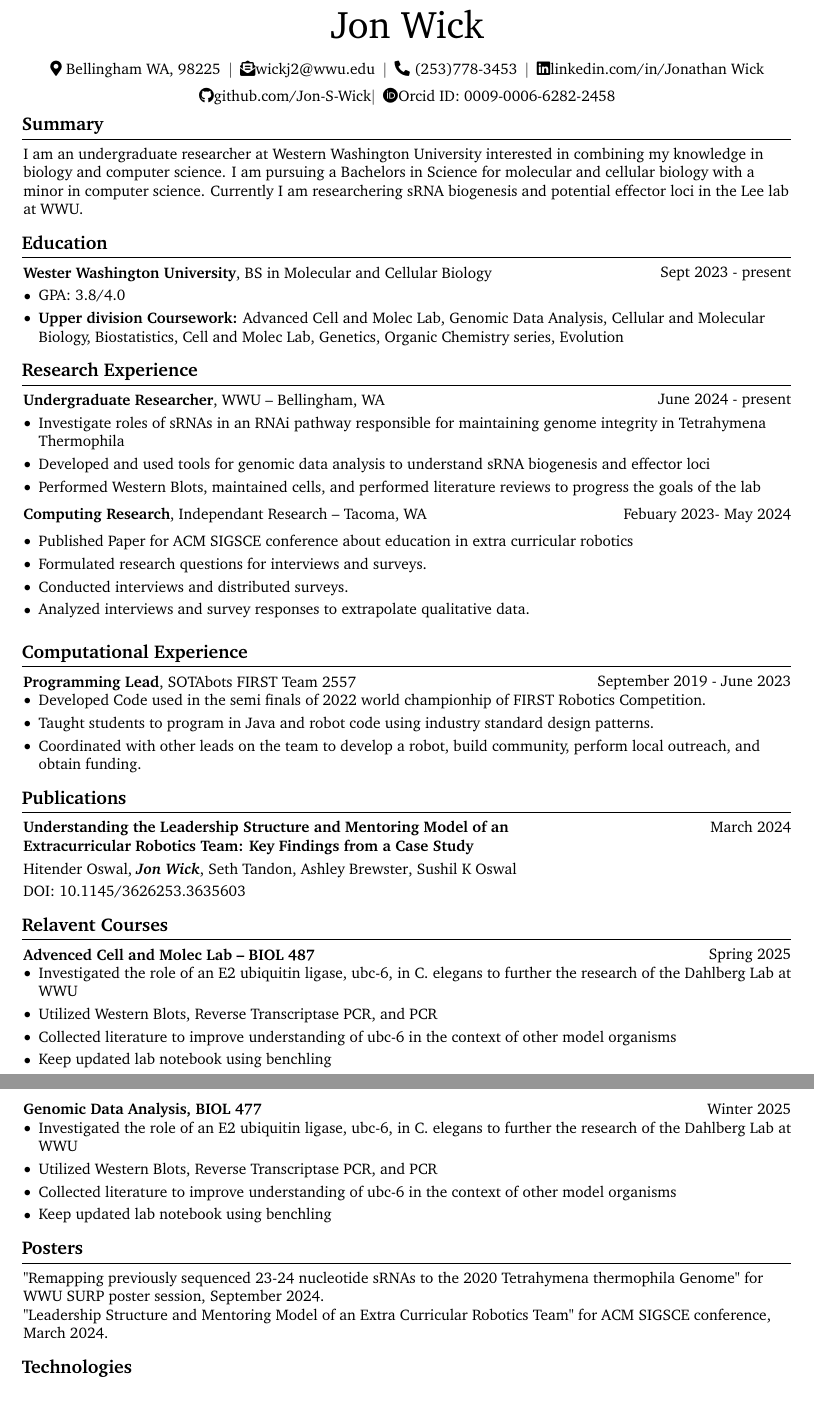
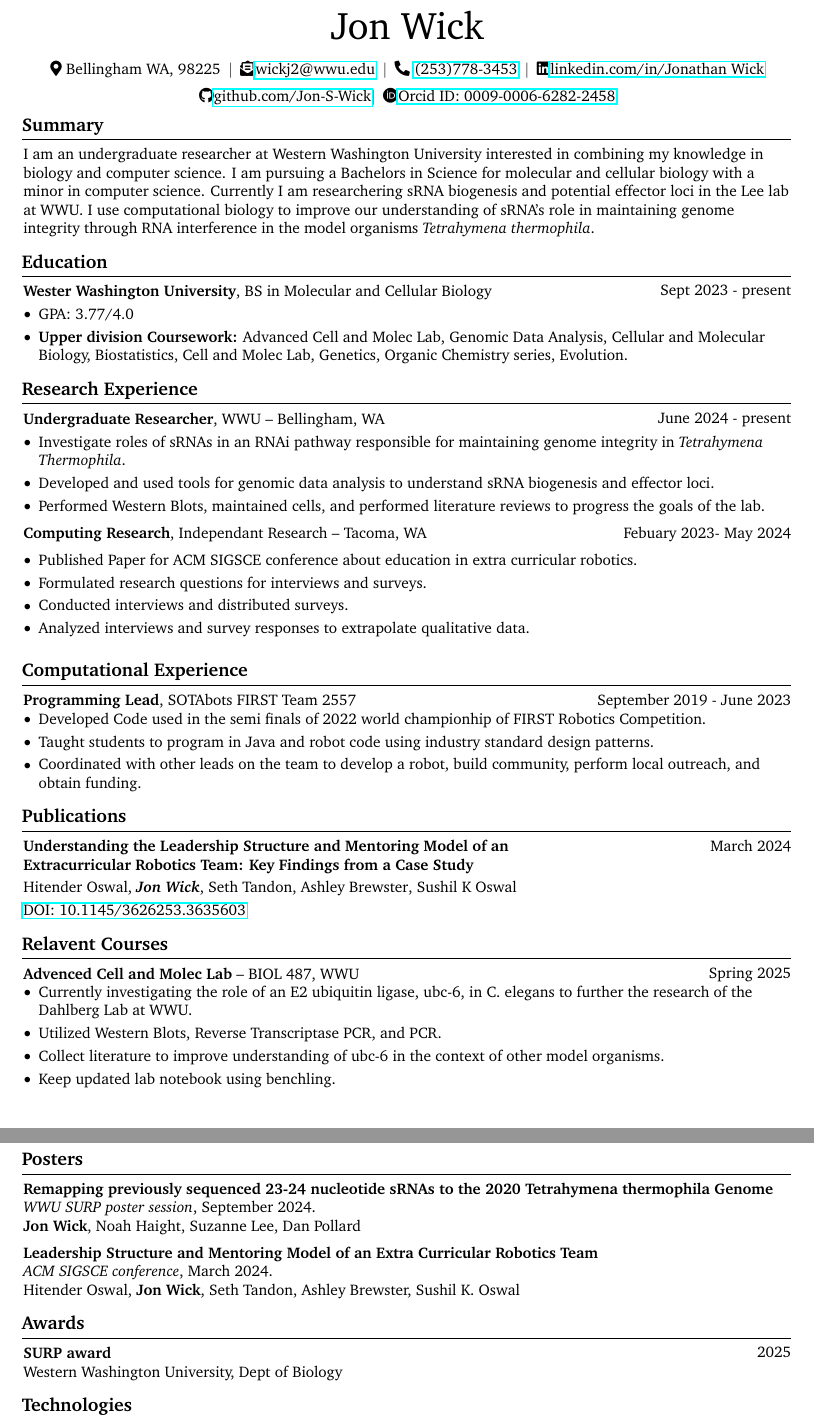
Before and after one commit to Jon-S-Wick/CV, a LaTeX CV (Jon-WickCV.tex): two parts of pages 1 and 2 of 2, joined at a grey line, cut so that both start at the same text, the shorter picture padded with empty space. Compiled offline with pdfLaTeX.

Commit message:
Updated a few things and cleaned up formatting

```diff
--- a/Jon-WickCV.tex
+++ b/Jon-WickCV.tex
@@ -4,12 +4,14 @@
 
 % Packages:
 \usepackage[
-    ignoreheadfoot, % set margins without considering header and footer
-    top=2 cm, % seperation between body and page edge from the top
-    bottom=2 cm, % seperation between body and page edge from the bottom
+    % ignoreheadfoot, % set margins without considering header and footer
+    includefoot,
+    ignorehead,
+    top=1 cm, % seperation between body and page edge from the top
+    bottom=1 cm, % seperation between body and page edge from the bottom
     left=2 cm, % seperation between body and page edge from the left
     right=2 cm, % seperation between body and page edge from the right
-    footskip=1.0 cm, % seperation between body and footer
+    footskip=1.2 cm, % seperation between body and footer
     % showframe % for debugging
 ]{geometry} % for adjusting page geometry
 \usepackage{titlesec} % for customizing section titles
@@ -20,11 +22,12 @@
 \usepackage{enumitem} % for customizing lists
 \usepackage{fontawesome5} % for using icons
 \usepackage{amsmath} % for math
+
 \usepackage[
     pdftitle={Jon_Wick_CV},
     pdfauthor={Jon Wick},
     pdfcreator={LaTeX with RenderCV},
-    colorlinks=true,
+    colorlinks=false,
     urlcolor=primaryColor
 ]{hyperref} % for links, metadata and bookmarks
 \usepackage[pscoord]{eso-pic} % for floating text on the page
@@ -36,6 +39,15 @@
 \usepackage{ifthen} % for conditional statements
 \usepackage{needspace} % for avoiding page brake right after the section title
 \usepackage{iftex} % check if engine is pdflatex, xetex or luatex
+
+\usepackage{blindtext}
+\usepackage{fancyhdr}
+\fancyhf{} % clear existing header/footer entries
+\fancyfoot[r]{Page \thepage \hspace{1pt} of \pageref{LastPage}}
+\fancyfoot[l]{Jon Wick CV}
+\fancyhead{}
+\renewcommand{\headrulewidth}{0pt}  % remove header line
+
 
 % Ensure that generate pdf is machine readable/ATS parsable:
 \ifPDFTeX
@@ -51,12 +63,12 @@
 % Some settings:
 \raggedright
 \AtBeginEnvironment{adjustwidth}{\partopsep0pt} % remove space before adjustwidth environment
-\pagestyle{empty} % no header or footer
+\pagestyle{fancy} % no header or footer
 \setcounter{secnumdepth}{0} % no section numbering
 \setlength{\parindent}{0pt} % no indentation
 \setlength{\topskip}{0pt} % no top skip
 \setlength{\columnsep}{0.15cm} % set column seperation
-\pagenumbering{gobble} % no page numbering
+\pagenumbering{arabic}
 
 \titleformat{\section}{\needspace{4\baselineskip}\bfseries\large}{}{0pt}{}[\vspace{1pt}\titlerule]
 
@@ -210,7 +222,7 @@
 
         \begin{onecolentry}
           I am an undergraduate researcher at Western Washington University interested in combining my knowledge in biology and computer science. I am pursuing a Bachelors in Science for molecular and cellular biology with a minor in computer science.
-          Currently I am researchering sRNA biogenesis and potential effector loci in the Lee lab at WWU.
+          Currently I am researchering sRNA biogenesis and potential effector loci in the Lee lab at WWU. I use computational biology to improve our understanding of sRNA's role in maintaining genome integrity through RNA interference in the model organisms \textit{Tetrahymena thermophila}.
         \end{onecolentry}
 
 
@@ -252,9 +264,9 @@
         \vspace{0.10 cm}
         \begin{onecolentry}
             \begin{highlights}
-              \item Investigate roles of sRNAs in an RNAi pathway responsible for maintaining genome integrity in Tetrahymena Thermophila
-                \item Developed and used tools for genomic data analysis to understand sRNA biogenesis and effector loci
-                \item Performed Western Blots, maintained cells, and performed literature reviews to progress the goals of the lab
+            \item Investigate roles of sRNAs in an RNAi pathway responsible for maintaining genome integrity in \textit{Tetrahymena Thermophila}.
+                \item Developed and used tools for genomic data analysis to understand sRNA biogenesis and effector loci.
+                \item Performed Western Blots, maintained cells, and performed literature reviews to progress the goals of the lab.
             \end{highlights}
         \end{onecolentry}
 
@@ -269,7 +281,7 @@
         \vspace{0.20 cm}
         \begin{onecolentry}
             \begin{highlights}
-              \item Published Paper for ACM SIGSCE conference about education in extra curricular robotics
+              \item Published Paper for ACM SIGSCE conference about education in extra curricular robotics.
               \item Formulated research questions for interviews and surveys.
               \item Conducted interviews and distributed surveys.
               \item Analyzed interviews and survey responses to extrapolate qualitative data.
@@ -337,29 +349,26 @@
     \begin{samepage}
     \begin{twocolentry}
       {Spring 2025}
-      \textbf{Advenced Cell and Molec Lab -- BIOL 487}
+      \textbf{Advenced Cell and Molec Lab} -- BIOL 487, WWU
     \end{twocolentry}
       \begin{onecolentry}
         \begin{highlights}
-        \item Investigated the role of an E2 ubiquitin ligase, ubc-6, in C. elegans to further the research of the Dahlberg Lab at WWU
-        \item Utilized Western Blots, Reverse Transcriptase PCR, and PCR
-        \item Collected literature to improve understanding of ubc-6 in the context of other model organisms
-        \item Keep updated lab notebook using benchling
+        \item Currently investigating the role of an E2 ubiquitin ligase, ubc-6, in C. elegans to further the research of the Dahlberg Lab at WWU.
+        \item Utilized Western Blots, Reverse Transcriptase PCR, and PCR.
+        \item Collect literature to improve understanding of ubc-6 in the context of other model organisms.
+        \item Keep updated lab notebook using benchling.
         \end{highlights}
       \end{onecolentry}
 
-    \begin{twocolentry}
-      {Winter 2025}
-      \textbf{Genomic Data Analysis, BIOL 477}
-    \end{twocolentry}
-      \begin{onecolentry}
-        \begin{highlights}
-        \item Investigated the role of an E2 ubiquitin ligase, ubc-6, in C. elegans to further the research of the Dahlberg Lab at WWU
-        \item Utilized Western Blots, Reverse Transcriptase PCR, and PCR
-        \item Collected literature to improve understanding of ubc-6 in the context of other model organisms
-        \item Keep updated lab notebook using benchling
-        \end{highlights}
-      \end{onecolentry}
+    % \begin{twocolentry}
+    %   {Winter 2025}
+    %   \textbf{Genomic Data Analysis, BIOL 477}
+    % \end{twocolentry}
+    %   \begin{onecolentry}
+    %     \begin{highlights}
+    %     \item
+    %     \end{highlights}
+    %   \end{onecolentry}
 
     \end{samepage}
 
@@ -370,16 +379,26 @@
 
 
         \begin{onecolentry}
-"Remapping previously sequenced 23-24 nucleotide sRNAs to the 2020 Tetrahymena thermophila Genome" for WWU SURP poster session, September 2024.
-            \begin{onecolentry}
+          \textbf{Remapping previously sequenced 23-24 nucleotide sRNAs to the 2020 Tetrahymena thermophila Genome}\newline
+          \textit{WWU SURP poster session}, September 2024. \newline
+          \textbf{Jon Wick}, Noah Haight, Suzanne Lee, Dan Pollard
 
-"Leadership Structure and Mentoring Model of an Extra Curricular Robotics Team" for ACM SIGSCE conference, March 2024.
-        \end{onecolentry}
+          \vspace{0.2cm}
+
+          \textbf{Leadership Structure and Mentoring Model of an Extra Curricular Robotics Team} \newline
+          \textit{ACM SIGSCE conference}, March 2024.\newline
+          Hitender Oswal, \textbf{Jon Wick}, Seth Tandon, Ashley Brewster, Sushil K. Oswal
+
 
         \end{onecolentry}
 
 
-
+    \section{Awards}
+    \begin{twocolentry}
+      {2025}
+      \textbf{SURP award} \newline
+      Western Washington University, Dept of Biology
+    \end{twocolentry}
 
 
     \section{Technologies}
```
Also changed, not shown: Jon-WickCV.pdf, Jon-WickCV.tex (4 more changed lines), 2 other files.
